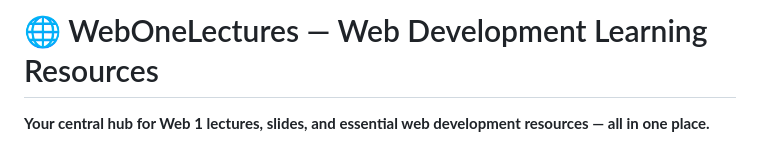
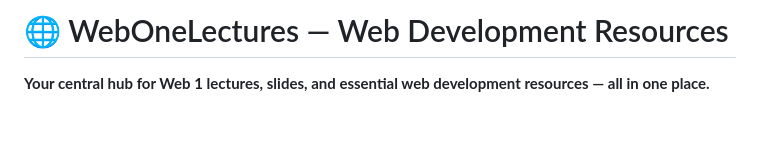
Before and after one commit to ahmadessawii06/Web1-Zeyad-Lectures, a Markdown page: README.md, the part around the change. GitHub-like rendering; blank space fills up the shorter version.

Commit message:
update(docs): Update title in README.md for clarity

```diff
--- a/README.md
+++ b/README.md
@@ -1,4 +1,4 @@
-# 🌐 WebOneLectures — Web Development Learning Resources
+# 🌐 WebOneLectures — Web Development Resources
 
 **Your central hub for Web 1 lectures, slides, and essential web development resources — all in one place.**
 
```
